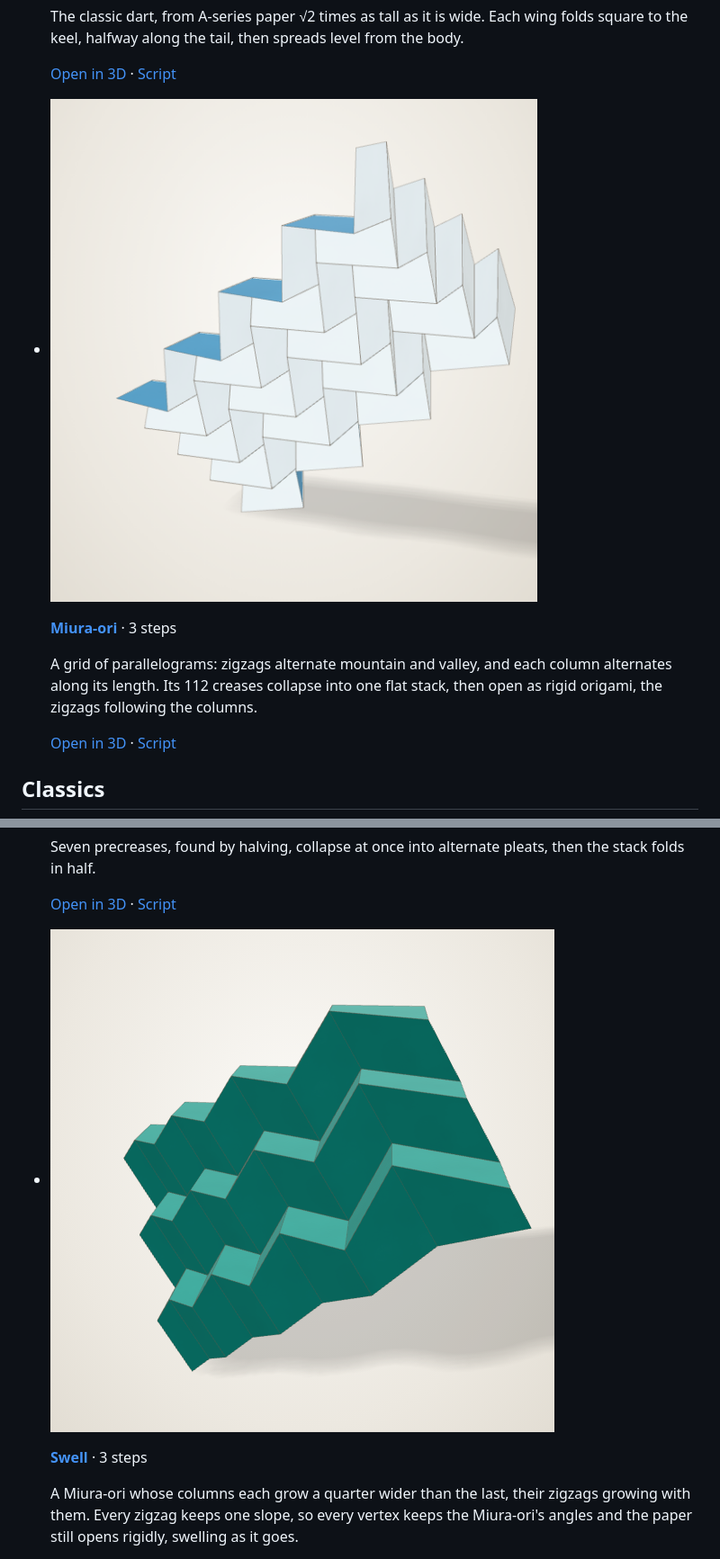
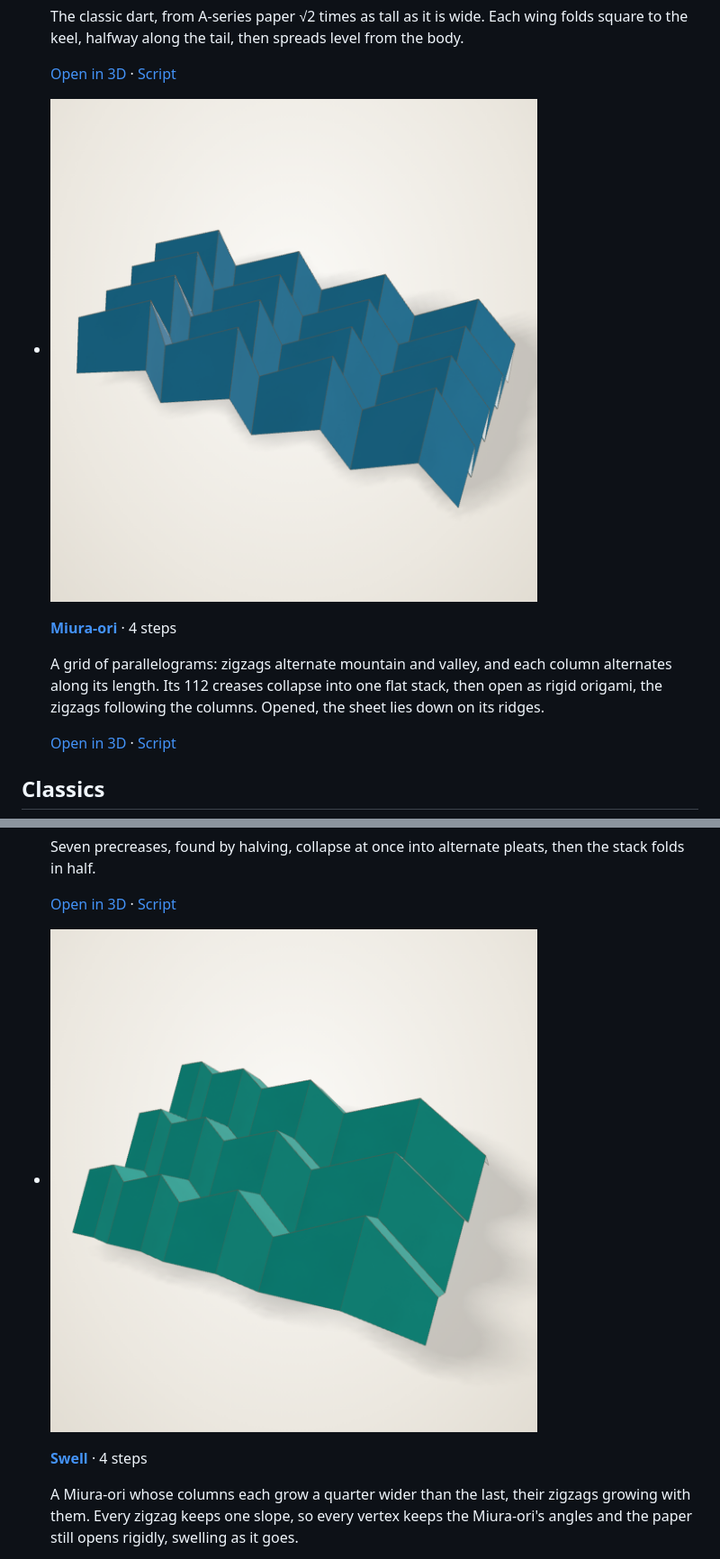
Before and after one commit to maxencefaldor/origamy, a Markdown page: docs/gallery.md, 2 parts joined by grey strips. Shown at 90% size. Rendered like a GitHub page; pictures changed too: docs/images/gallery-miura-ori.png, docs/images/gallery-swell.png.

Commit message:
Lay the opened tessellations down on their ridges
Opened as rigid origami, the Miura-ori and the swell stood on one corner. A tilt
now lays each sheet down, so it shows its corrugation from above.

```diff
--- a/docs/gallery.md
+++ b/docs/gallery.md
@@ -42,10 +42,11 @@ Models that end out of the plane: shaped about their hinges, or opened as rigid
 
 -   ![The Miura-ori example](images/gallery-miura-ori.png)
 
-    **[Miura-ori](gallery/miura-ori.html)** · 3 steps
+    **[Miura-ori](gallery/miura-ori.html)** · 4 steps
 
     A grid of parallelograms: zigzags alternate mountain and valley, and each column alternates along its length.
     Its 112 creases collapse into one flat stack, then open as rigid origami, the zigzags following the columns.
+    Opened, the sheet lies down on its ridges.
 
     [Open in 3D](gallery/miura-ori.html) · [Script](https://github.com/maxencefaldor/origamy/blob/main/examples/miura_ori.py)
 
@@ -169,7 +170,7 @@ Models designed with origamy, each a short composition of the same exact actions
 
 -   ![The swell example](images/gallery-swell.png)
 
-    **[Swell](gallery/swell.html)** · 3 steps
+    **[Swell](gallery/swell.html)** · 4 steps
 
     A Miura-ori whose columns each grow a quarter wider than the last, their zigzags growing with them.
     Every zigzag keeps one slope, so every vertex keeps the Miura-ori's angles and the paper still opens rigidly, swelling as it goes.
```
Also changed, not shown: 2 other files.
